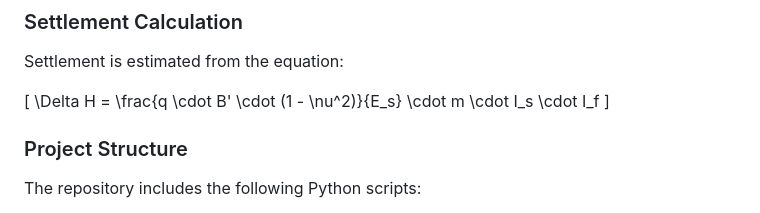
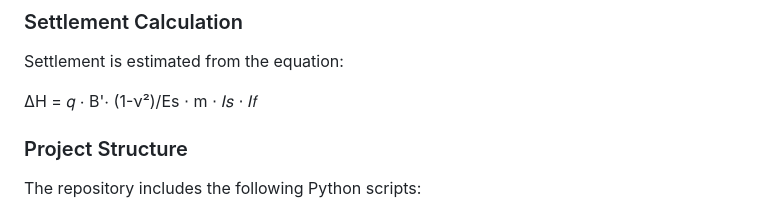
Before and after one commit to Bandadad/Bearing-Capacity, a Markdown page: README.md, the part around the change. Rendered like a GitHub page.

```diff
--- a/README.md
+++ b/README.md
@@ -6,9 +6,8 @@ This project produces a design chart for spread footing using elastic theory, ba
 
 Settlement is estimated from the equation:
 
-\[
-\Delta H = \frac{q \cdot B' \cdot (1 - \nu^2)}{E_s} \cdot m \cdot I_s \cdot I_f
-\]
+ΔH = 𝑞 ⋅ B'⋅ (1-ν²)/Es ⋅ m ⋅ 𝐼𝑠 ⋅ 𝐼𝑓
+
 
 ### Project Structure
 
```
